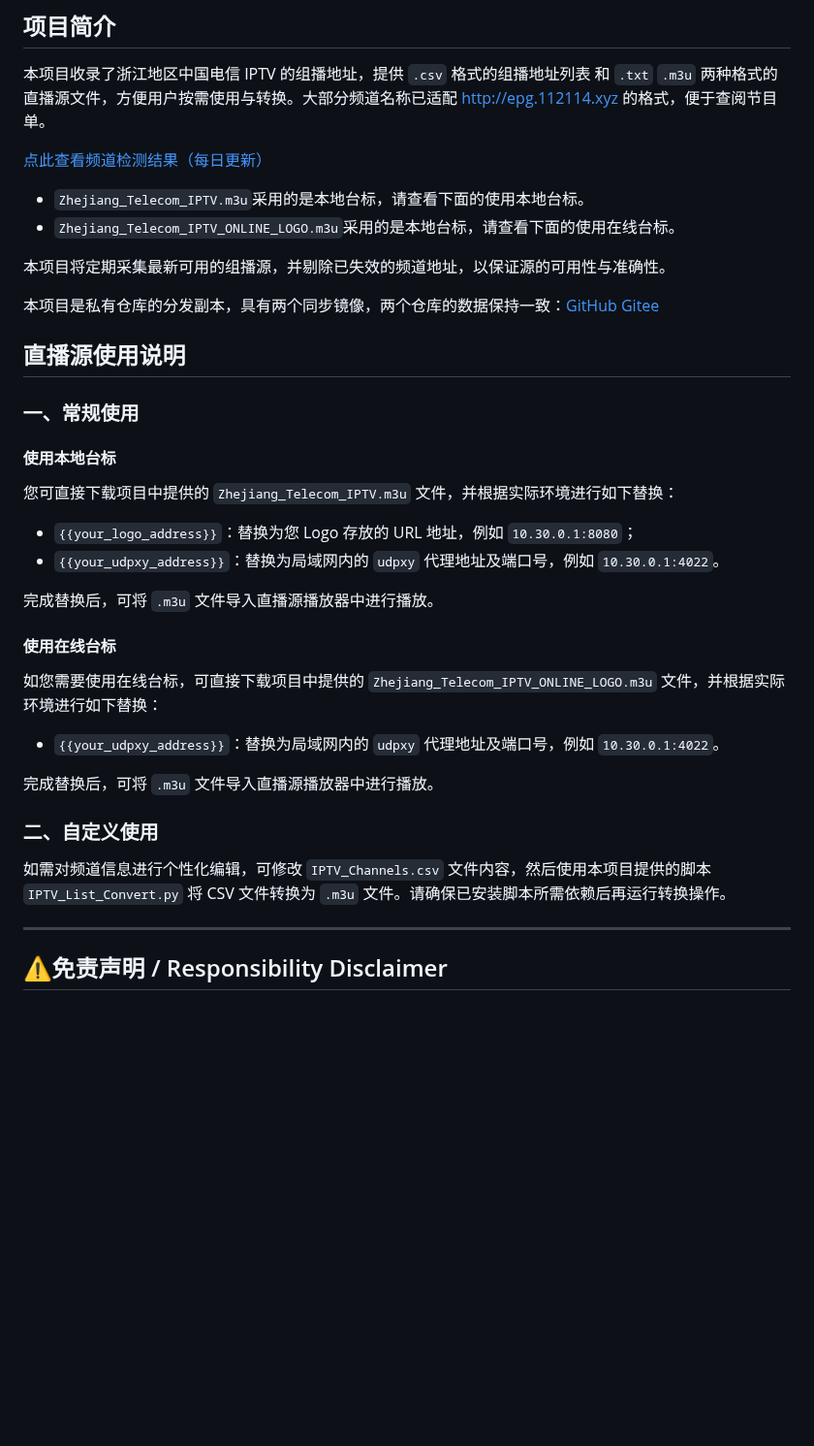
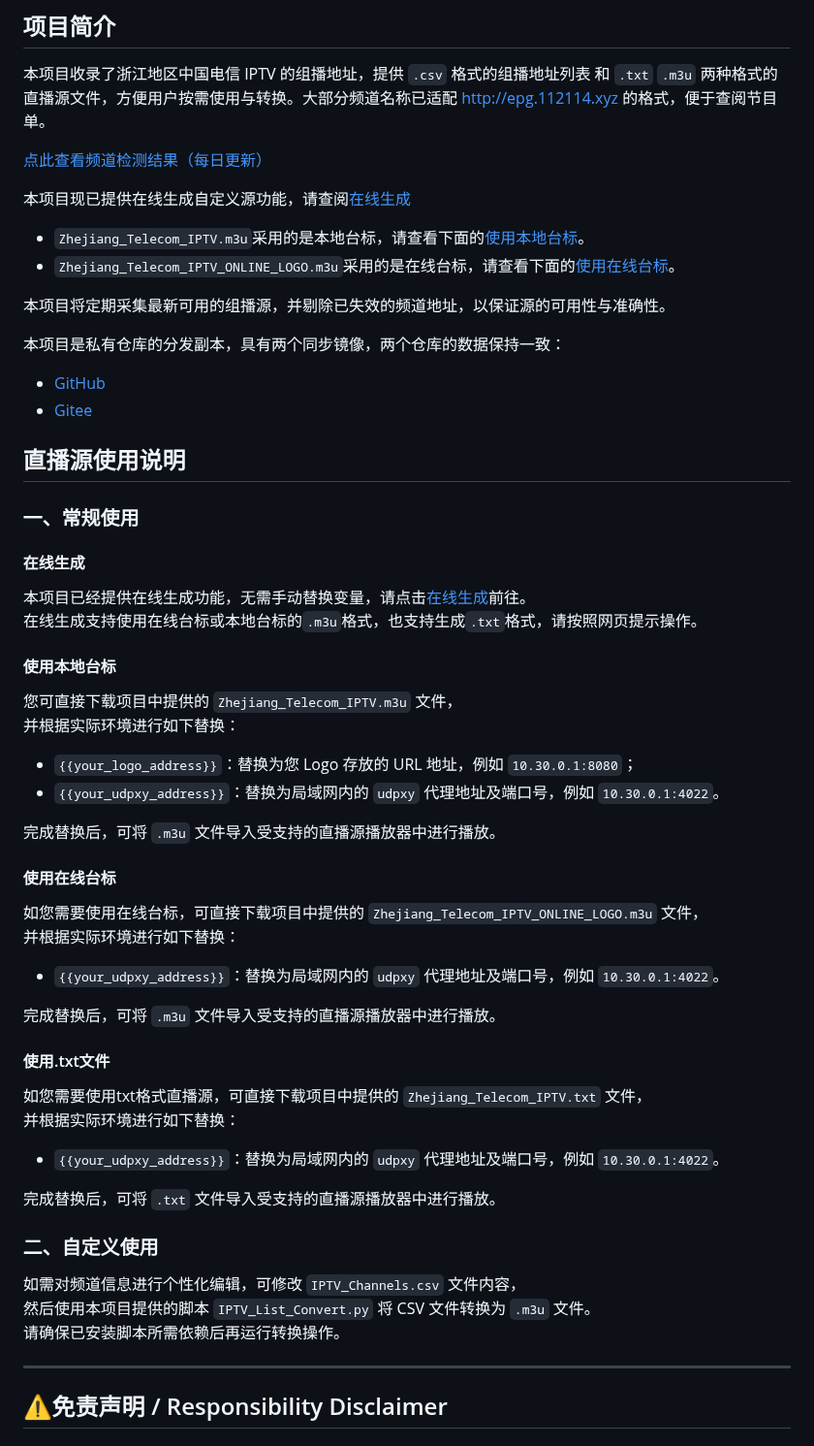
Before and after one commit to FHZDCJ/Zhejiang_Telecom_IPTV, a Markdown page: README.md, the part around the change. Shown at 97% size. Drawn GitHub-style; blank space fills up the shorter version.

Commit message:
更新README.md描述

```diff
--- a/README.md
+++ b/README.md
@@ -6,36 +6,62 @@
 
 [点此查看频道检测结果（每日更新）](https://epg.816.ink/report.html)
 
-- `Zhejiang_Telecom_IPTV.m3u`采用的是本地台标，请查看下面的使用本地台标。
-- `Zhejiang_Telecom_IPTV_ONLINE_LOGO.m3u`采用的是本地台标，请查看下面的使用在线台标。
+本项目现已提供在线生成自定义源功能，请查阅[在线生成](#在线生成)
+
+- `Zhejiang_Telecom_IPTV.m3u`采用的是本地台标，请查看下面的[使用本地台标](#使用本地台标)。
+- `Zhejiang_Telecom_IPTV_ONLINE_LOGO.m3u`采用的是在线台标，请查看下面的[使用在线台标](#使用在线台标)。
 
 本项目将定期采集最新可用的组播源，并剔除已失效的频道地址，以保证源的可用性与准确性。
 
-本项目是私有仓库的分发副本，具有两个同步镜像，两个仓库的数据保持一致：[GitHub](https://github.com/FHZDCJ/Zhejiang_Telecom_IPTV) [Gitee](https://gitee.com/FHZDCJ/Zhejiang_Telecom_IPTV)
+本项目是私有仓库的分发副本，具有两个同步镜像，两个仓库的数据保持一致：
+- [GitHub](https://github.com/FHZDCJ/Zhejiang_Telecom_IPTV)
+- [Gitee](https://gitee.com/FHZDCJ/Zhejiang_Telecom_IPTV)
 
 ## 直播源使用说明
 
 ### 一、常规使用
+
+#### 在线生成
+
+本项目已经提供在线生成功能，无需手动替换变量，请点击[在线生成](https://epg.816.ink/gen.html)前往。
+在线生成支持使用在线台标或本地台标的`.m3u`格式，也支持生成`.txt`格式，请按照网页提示操作。
+
 #### 使用本地台标
-您可直接下载项目中提供的 `Zhejiang_Telecom_IPTV.m3u` 文件，并根据实际环境进行如下替换：
+
+您可直接下载项目中提供的 `Zhejiang_Telecom_IPTV.m3u` 文件，
+并根据实际环境进行如下替换：
 
 - `{{your_logo_address}}`：替换为您 Logo 存放的 URL 地址，例如 `10.30.0.1:8080`；
 - `{{your_udpxy_address}}`：替换为局域网内的 `udpxy` 代理地址及端口号，例如 `10.30.0.1:4022`。
 
-完成替换后，可将 `.m3u` 文件导入直播源播放器中进行播放。
+完成替换后，可将 `.m3u` 文件导入受支持的直播源播放器中进行播放。
 
 #### 使用在线台标
-如您需要使用在线台标，可直接下载项目中提供的 `Zhejiang_Telecom_IPTV_ONLINE_LOGO.m3u` 文件，并根据实际环境进行如下替换：
+
+如您需要使用在线台标，可直接下载项目中提供的 `Zhejiang_Telecom_IPTV_ONLINE_LOGO.m3u` 文件，
+并根据实际环境进行如下替换：
 
 - `{{your_udpxy_address}}`：替换为局域网内的 `udpxy` 代理地址及端口号，例如 `10.30.0.1:4022`。
 
-完成替换后，可将 `.m3u` 文件导入直播源播放器中进行播放。
+完成替换后，可将 `.m3u` 文件导入受支持的直播源播放器中进行播放。
+
+#### 使用.txt文件
+
+如您需要使用txt格式直播源，可直接下载项目中提供的 `Zhejiang_Telecom_IPTV.txt` 文件，
+并根据实际环境进行如下替换：
+
+- `{{your_udpxy_address}}`：替换为局域网内的 `udpxy` 代理地址及端口号，例如 `10.30.0.1:4022`。
+
+完成替换后，可将 `.txt` 文件导入受支持的直播源播放器中进行播放。
 
 ### 二、自定义使用
 
-如需对频道信息进行个性化编辑，可修改 `IPTV_Channels.csv` 文件内容，然后使用本项目提供的脚本 `IPTV_List_Convert.py` 将 CSV 文件转换为 `.m3u` 文件。请确保已安装脚本所需依赖后再运行转换操作。
+如需对频道信息进行个性化编辑，可修改 `IPTV_Channels.csv` 文件内容，
+然后使用本项目提供的脚本 `IPTV_List_Convert.py` 将 CSV 文件转换为 `.m3u` 文件。
+请确保已安装脚本所需依赖后再运行转换操作。
 
 ---
+
 ## ⚠️免责声明 / Responsibility Disclaimer
 
 ### 1. 本项目仅供学习与研究用途
```
